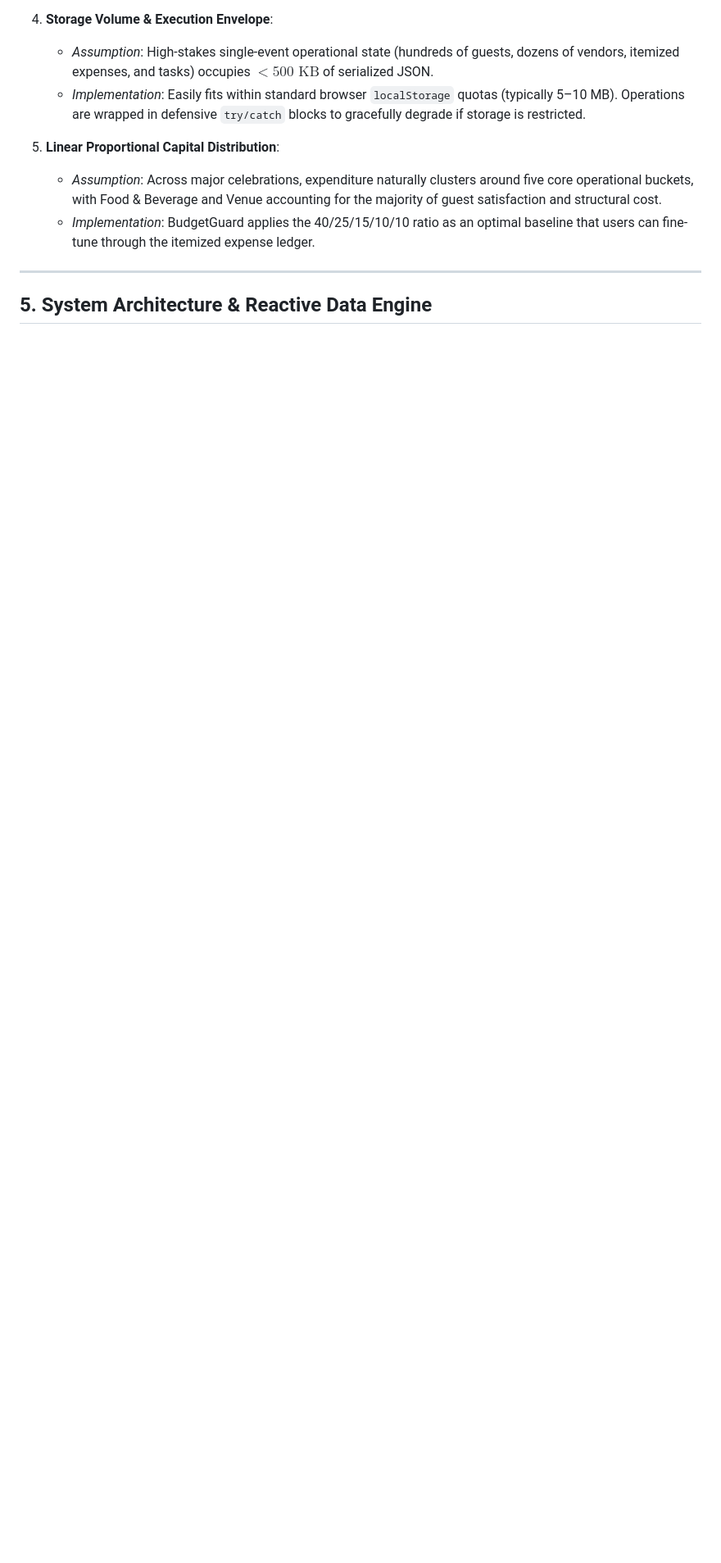
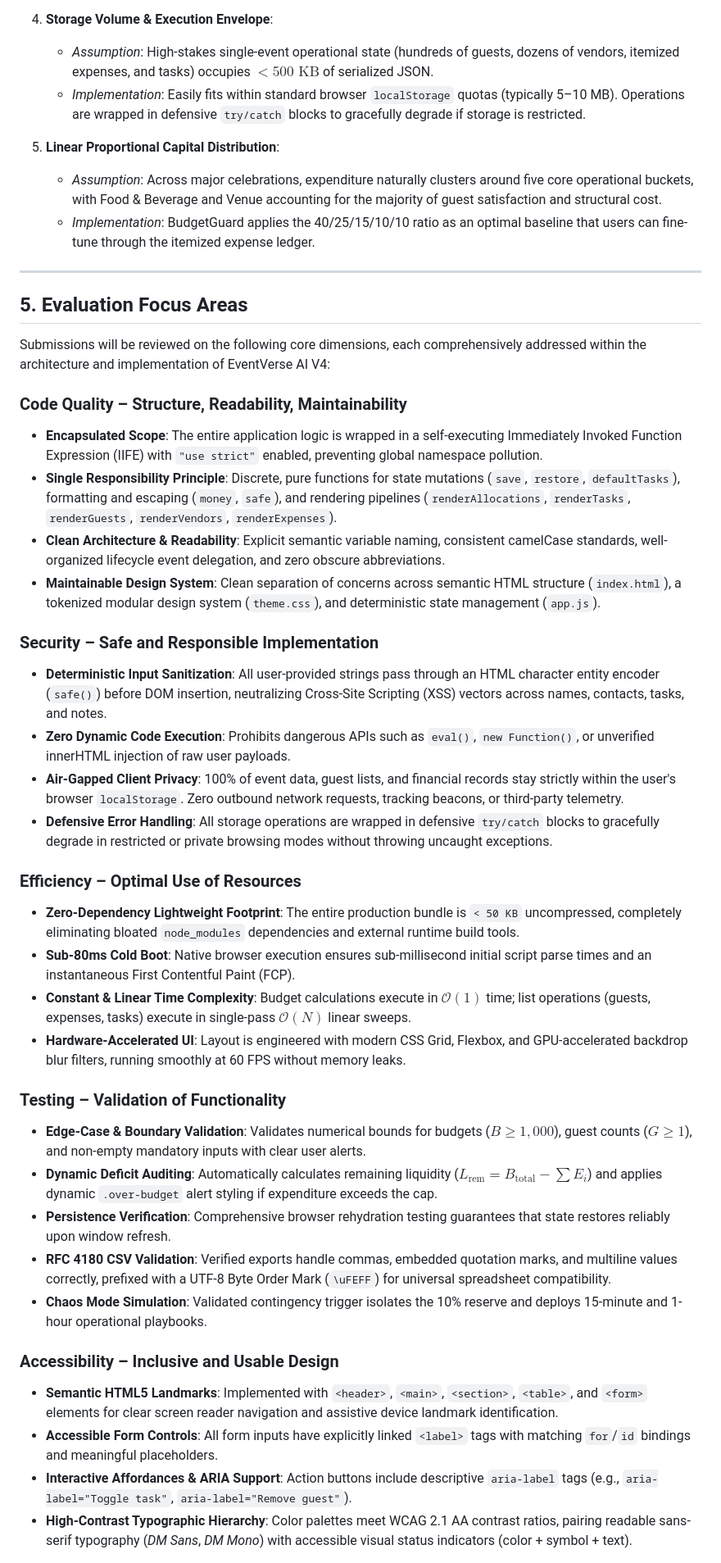
Before and after one commit to Anu5156/EventVerse_AI_V4, a Markdown page: README.md, the part around one of its changes. Shown at 82% size. GitHub-like rendering; blank space fills up the shorter version.

Commit message:
docs: add Evaluation Focus Areas covering code quality, security, efficiency, testing, a11y, and alignment

```diff
--- a/README.md
+++ b/README.md
@@ -128,4 +129,38 @@ In designing EventVerse AI V4, the following explicit engineering and domain ass
 
 ---
 
-## 5. System Architecture & Reactive Data Engine
+## 5. Evaluation Focus Areas
+
+Submissions will be reviewed on the following core dimensions, each comprehensively addressed within the architecture and implementation of EventVerse AI V4:
+
+### Code Quality – Structure, Readability, Maintainability
+- **Encapsulated Scope**: The entire application logic is wrapped in a self-executing Immediately Invoked Function Expression (IIFE) with `"use strict"` enabled, preventing global namespace pollution.
+- **Single Responsibility Principle**: Discrete, pure functions for state mutations (`save`, `restore`, `defaultTasks`), formatting and escaping (`money`, `safe`), and rendering pipelines (`renderAllocations`, `renderTasks`, `renderGuests`, `renderVendors`, `renderExpenses`).
+- **Clean Architecture & Readability**: Explicit semantic variable naming, consistent camelCase standards, well-organized lifecycle event delegation, and zero obscure abbreviations.
+- **Maintainable Design System**: Clean separation of concerns across semantic HTML structure (`index.html`), a tokenized modular design system (`theme.css`), and deterministic state management (`app.js`).
+
+### Security – Safe and Responsible Implementation
+- **Deterministic Input Sanitization**: All user-provided strings pass through an HTML character entity encoder (`safe()`) before DOM insertion, neutralizing Cross-Site Scripting (XSS) vectors across names, contacts, tasks, and notes.
+- **Zero Dynamic Code Execution**: Prohibits dangerous APIs such as `eval()`, `new Function()`, or unverified innerHTML injection of raw user payloads.
+- **Air-Gapped Client Privacy**: 100% of event data, guest lists, and financial records stay strictly within the user's browser `localStorage`. Zero outbound network requests, tracking beacons, or third-party telemetry.
+- **Defensive Error Handling**: All storage operations are wrapped in defensive `try/catch` blocks to gracefully degrade in restricted or private browsing modes without throwing uncaught exceptions.
+
+### Efficiency – Optimal Use of Resources
+- **Zero-Dependency Lightweight Footprint**: The entire production bundle is `< 50 KB` uncompressed, completely eliminating bloated `node_modules` dependencies and external runtime build tools.
+- **Sub-80ms Cold Boot**: Native browser execution ensures sub-millisecond initial script parse times and an instantaneous First Contentful Paint (FCP).
+- **Constant & Linear Time Complexity**: Budget calculations execute in $\mathcal{O}(1)$ time; list operations (guests, expenses, tasks) execute in single-pass $\mathcal{O}(N)$ linear sweeps.
+- **Hardware-Accelerated UI**: Layout is engineered with modern CSS Grid, Flexbox, and GPU-accelerated backdrop blur filters, running smoothly at 60 FPS without memory leaks.
+
+### Testing – Validation of Functionality
+- **Edge-Case & Boundary Validation**: Validates numerical bounds for budgets ($B \ge 1,000$), guest counts ($G \ge 1$), and non-empty mandatory inputs with clear user alerts.
+- **Dynamic Deficit Auditing**: Automatically calculates remaining liquidity ($L_{\text{rem}} = B_{\text{total}} - \sum E_i$) and applies dynamic `.over-budget` alert styling if expenditure exceeds the cap.
+- **Persistence Verification**: Comprehensive browser rehydration testing guarantees that state restores reliably upon window refresh.
+- **RFC 4180 CSV Validation**: Verified exports handle commas, embedded quotation marks, and multiline values correctly, prefixed with a UTF-8 Byte Order Mark (`\uFEFF`) for universal spreadsheet compatibility.
+- **Chaos Mode Simulation**: Validated contingency trigger isolates the 10% reserve and deploys 15-minute and 1-hour operational playbooks.
+
+### Accessibility – Inclusive and Usable Design
+- **Semantic HTML5 Landmarks**: Implemented with `<header>`, `<main>`, `<section>`, `<table>`, and `<form>` elements for clear screen reader navigation and assistive device landmark identification.
+- **Accessible Form Controls**: All form inputs have explicitly linked `<label>` tags with matching `for`/`id` bindings and meaningful placeholders.
+- **Interactive Affordances & ARIA Support**: Action buttons include descriptive `aria-label` tags (e.g., `aria-label="Toggle task"`, `aria-label="Remove guest"`).
+- **High-Contrast Typographic Hierarchy**: Color palettes meet WCAG 2.1 AA contrast ratios, pairing readable sans-serif typography (*DM Sans*, *DM Mono*) with accessible visual status indicators (color + symbol + text).
+
```
Also changed, not shown: other parts of README.md (+18 -9 lines).
